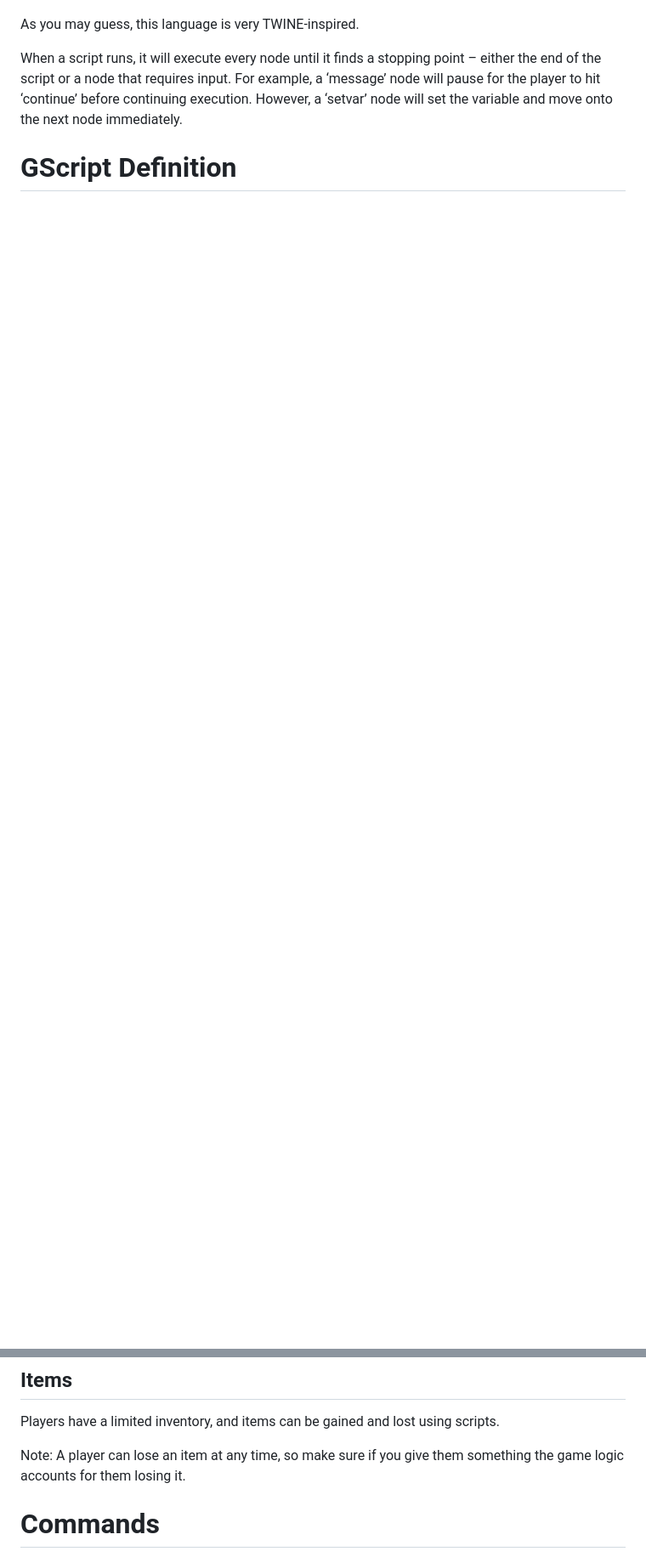
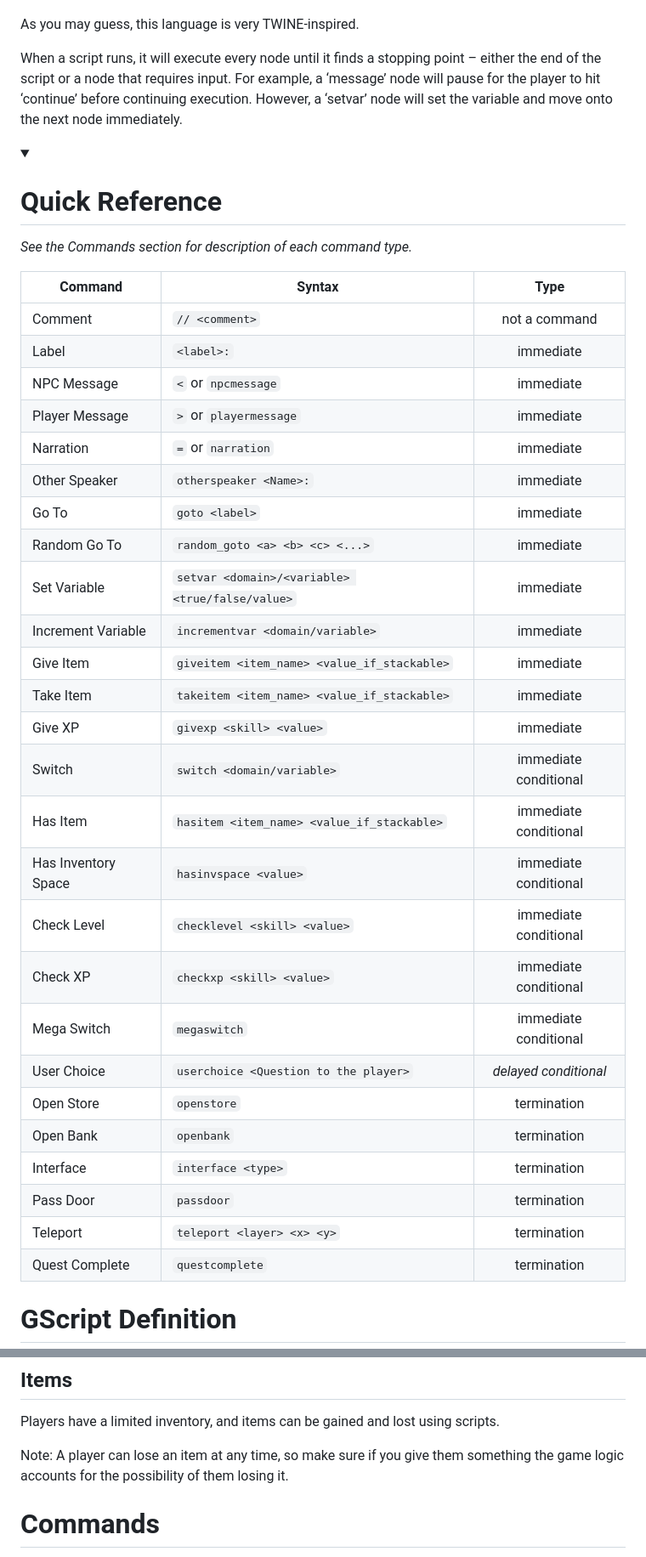
Before and after one commit to genfanad/genfanad-scripting-tools, a Markdown page: README.md, 2 parts joined by grey strips. Shown: that part at 85% size. Rendered like a GitHub page; blank space fills up the shorter version.

Commit message:
Update README.md
added questcomplete description and a command quick reference + other little changes

```diff
--- a/README.md
+++ b/README.md
@@ -21,3 +21,37 @@ As you may guess, this language is very TWINE-inspired.
 
 When a script runs, it will execute every node until it finds a stopping point – either the end of the script or a node that requires input. For example, a ‘message’ node will pause for the player to hit ‘continue’ before continuing execution. However, a ‘setvar’ node will set the variable and move onto the next node immediately.
 
+<details open>
+<summary> <h1>Quick Reference</h1> </summary>
+
+*See the Commands section for description of each command type.*
+
+| Command | Syntax | Type |
+| --- | --- | :---: |
+| Comment               | `// <comment>` | not a command
+| Label                 | `<label>:` | immediate
+| NPC Message           | `<` or `npcmessage`  | immediate
+| Player Message        | `>` or `playermessage`  | immediate
+| Narration             | `=` or `narration` | immediate
+| Other Speaker         | `otherspeaker <Name>:` | immediate
+| Go To                 | `goto <label>` | immediate
+| Random Go To          | `random_goto <a> <b> <c> <...>` | immediate
+| Set Variable          | `setvar <domain>/<variable> <true/false/value>` | immediate
+| Increment Variable    | `incrementvar <domain/variable>` | immediate
+| Give Item             | `giveitem <item_name> <value_if_stackable>` | immediate
+| Take Item             | `takeitem <item_name> <value_if_stackable>` | immediate
+| Give XP               | `givexp <skill> <value>` | immediate
+| Switch                | `switch <domain/variable>` | immediate conditional
+| Has Item              | `hasitem <item_name> <value_if_stackable>` | immediate conditional
+| Has Inventory Space   | `hasinvspace <value>` | immediate conditional
+| Check Level           | `checklevel <skill> <value>` | immediate conditional
+| Check XP              | `checkxp <skill> <value>` | immediate conditional
+| Mega Switch           | `megaswitch` | immediate conditional
+| User Choice           | `userchoice <Question to the player>` | *delayed conditional*
+| Open Store            | `openstore` | termination
+| Open Bank             | `openbank` | termination
+| Interface             | `interface <type>` | termination
+| Pass Door             | `passdoor` | termination
+| Teleport              | `teleport <layer> <x> <y>` | termination
+| Quest Complete        | `questcomplete` | termination
+
@@ -40,7 +78,7 @@ A player’s skill level is their current level in that skill, including all buf
 ## Items
 Players have a limited inventory, and items can be gained and lost using scripts.
 
-Note: A player can lose an item at any time, so make sure if you give them something the game logic accounts for them losing it.
+Note: A player can lose an item at any time, so make sure if you give them something the game logic accounts for the possibility of them losing it.
 
 # Commands
 A command is a single line or, in the case of multiline commands, end with a line that says ‘end’. In both cases, they are a single word and all commands are documented later in this document.
```
Also changed, not shown: other parts of README.md (+70 -27 lines).
